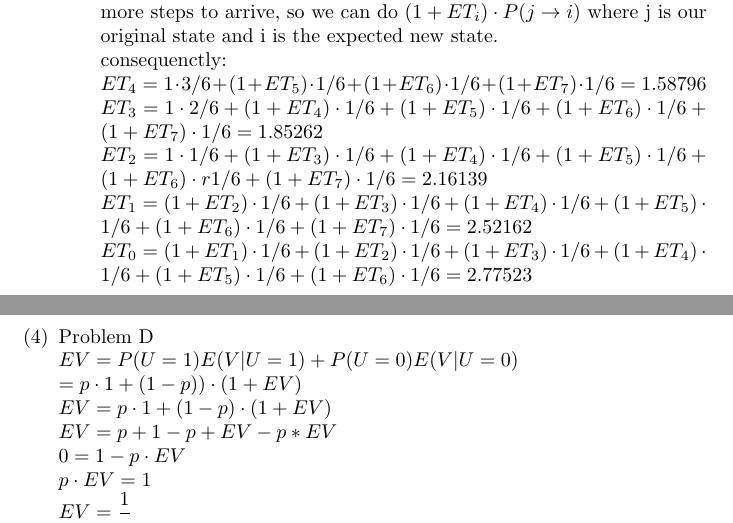
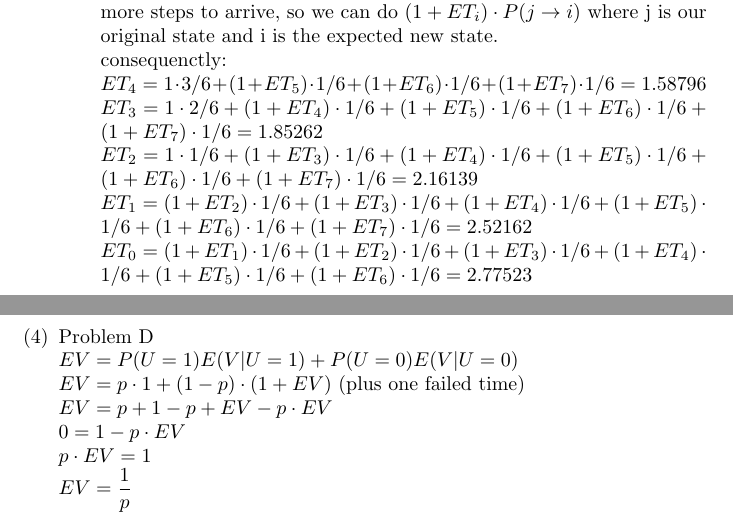
Before and after one commit to JCBreath/ECS132, a LaTeX paper (hwk3/HwkIII.tex): two parts of pages 2 and 3 of 3, joined at a grey line, cut so that both start at the same text. Compiled offline with pdfLaTeX.

Commit message:
Add files via upload

```diff
--- a/hwk3/HwkIII.tex
+++ b/hwk3/HwkIII.tex
@@ -64,14 +64,14 @@ if we start at square j, we need to get a total number of (8-j) to win;\\
   consequenctly:\\
   $ET_4 = 1\cdot 3/6 + (1+ET_5)\cdot 1/6 + (1+ET_6)\cdot 1/6 + (1+ET_7)\cdot 1/6 = 1.58796\\
   ET_3 = 1\cdot 2/6 + (1+ET_4)\cdot 1/6 + (1+ET_5)\cdot 1/6 + (1+ET_6)\cdot 1/6 + (1+ET_7)\cdot 1/6 = 1.85262\\
-  ET_2 = 1\cdot 1/6 + (1+ET_3)\cdot 1/6 + (1+ET_4)\cdot 1/6 + (1+ET_5)\cdot 1/6 + (1+ET_6)\cdot r1/6 + (1+ET_7)\cdot 1/6 = 2.16139\\
+  ET_2 = 1\cdot 1/6 + (1+ET_3)\cdot 1/6 + (1+ET_4)\cdot 1/6 + (1+ET_5)\cdot 1/6 + (1+ET_6)\cdot 1/6 + (1+ET_7)\cdot 1/6 = 2.16139\\
   ET_1 = (1+ET_2)\cdot 1/6 + (1+ET_3)\cdot 1/6 + (1+ET_4)\cdot 1/6 + (1+ET_5)\cdot 1/6 + (1+ET_6)\cdot 1/6 + (1+ET_7)\cdot 1/6 = 2.52162\\
 ET_0 = (1+ET_1)\cdot 1/6 + (1+ET_2)\cdot 1/6 + (1+ET_3)\cdot 1/6 + (1+ET_4)\cdot 1/6 + (1+ET_5)\cdot 1/6 + (1+ET_6)\cdot 1/6 = 2.77523$\\\\\\
 \end{enumerate}
 \item Problem D\\
-$EV=P(U=1)E(V|U=1)+P(U=0)E(V|U=0)\\=p\cdot 1+(1-p))\cdot (1+EV)$\\
-$EV=p\cdot 1+(1-p)\cdot (1+EV)$\\
-$EV=p+1-p+EV-p*EV$\\
+$EV=P(U=1)E(V|U=1)+P(U=0)E(V|U=0)$\\
+$EV=p\cdot 1+(1-p)\cdot (1+EV)$ (plus one failed time)\\
+$EV=p+1-p+EV-p\cdot EV$\\
 $0=1-p\cdot EV$\\
 $p\cdot EV=1$\\
 $EV=\dfrac{1}{p}$\\
```
Also changed, not shown: hwk3/HwkIII.pdf.
